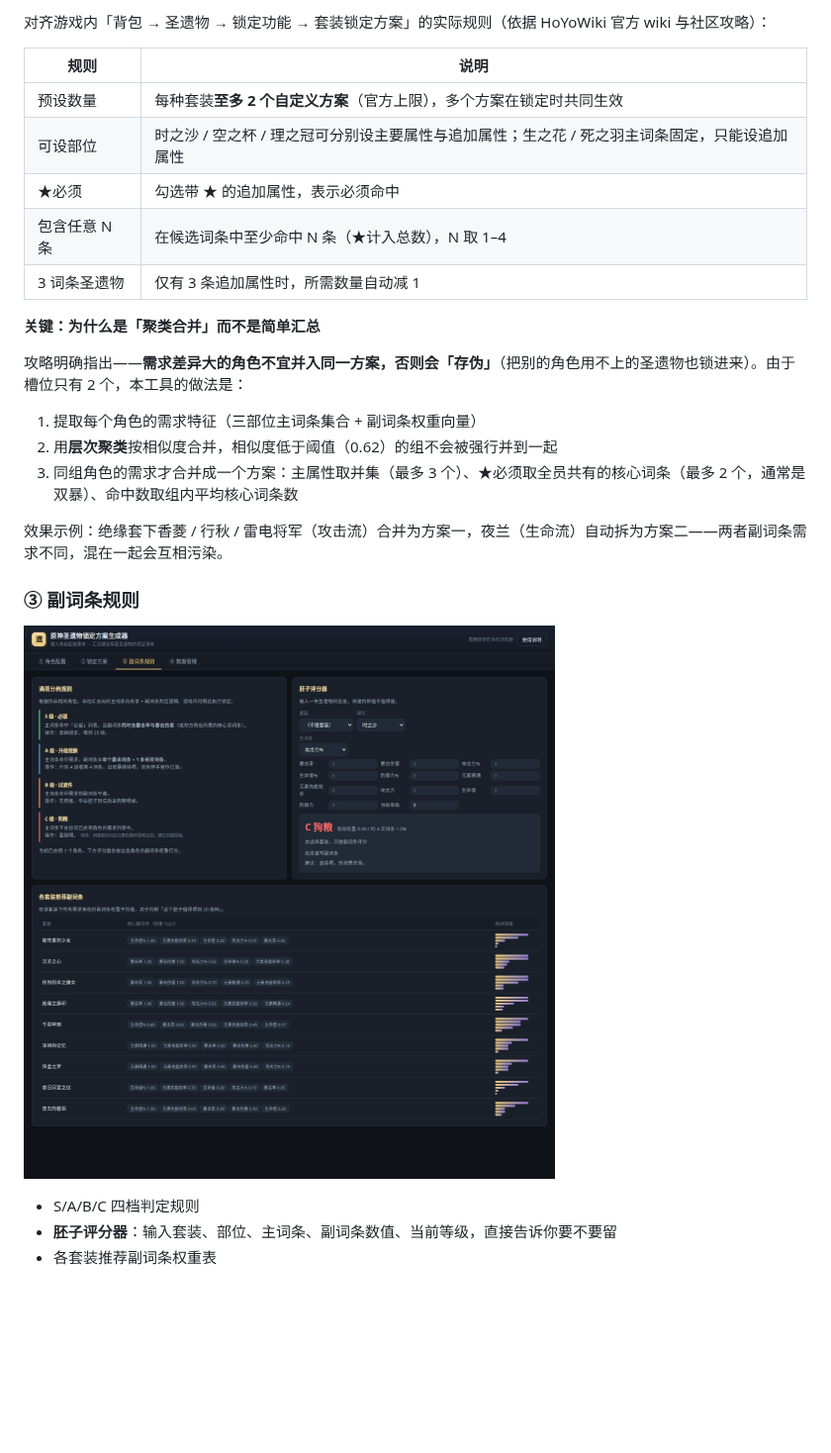
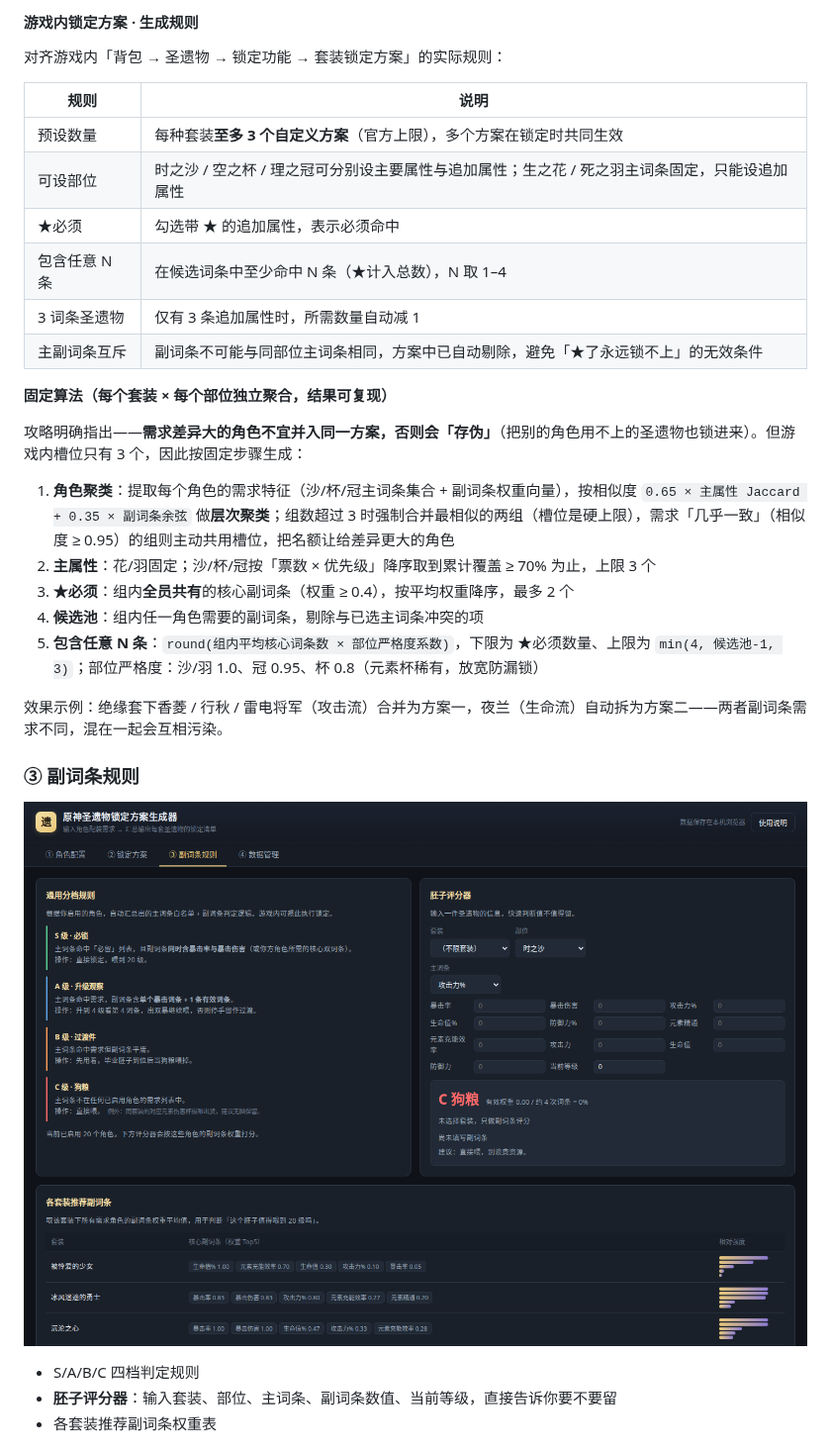
Before and after one commit to Warpeas/genshin-artifact-lock, a Markdown page: README.md, the part around one of its changes. Shown at 99% size. Drawn GitHub-style; pictures changed too: preview/03-副词条规则.png; blank space fills up the shorter version.

```diff
--- a/README.md
+++ b/README.md
@@ -186,21 +187,26 @@ genshin-artifact-lock/
 
-对齐游戏内「背包 → 圣遗物 → 锁定功能 → 套装锁定方案」的实际规则（依据 HoYoWiki 官方 wiki 与社区攻略）：
+#### 游戏内锁定方案 · 生成规则
+
+对齐游戏内「背包 → 圣遗物 → 锁定功能 → 套装锁定方案」的实际规则：
 
 | 规则 | 说明 |
 |---|---|
-| 预设数量 | 每种套装**至多 2 个自定义方案**（官方上限），多个方案在锁定时共同生效 |
+| 预设数量 | 每种套装**至多 3 个自定义方案**（官方上限），多个方案在锁定时共同生效 |
 | 可设部位 | 时之沙 / 空之杯 / 理之冠可分别设主要属性与追加属性；生之花 / 死之羽主词条固定，只能设追加属性 |
 | ★必须 | 勾选带 ★ 的追加属性，表示必须命中 |
 | 包含任意 N 条 | 在候选词条中至少命中 N 条（★计入总数），N 取 1–4 |
 | 3 词条圣遗物 | 仅有 3 条追加属性时，所需数量自动减 1 |
+| 主副词条互斥 | 副词条不可能与同部位主词条相同，方案中已自动剔除，避免「★了永远锁不上」的无效条件 |
 
-**关键：为什么是「聚类合并」而不是简单汇总**
+**固定算法（每个套装 × 每个部位独立聚合，结果可复现）**
 
-攻略明确指出——**需求差异大的角色不宜并入同一方案，否则会「存伪」**（把别的角色用不上的圣遗物也锁进来）。由于槽位只有 2 个，本工具的做法是：
+攻略明确指出——**需求差异大的角色不宜并入同一方案，否则会「存伪」**（把别的角色用不上的圣遗物也锁进来）。但游戏内槽位只有 3 个，因此按固定步骤生成：
 
-1. 提取每个角色的需求特征（三部位主词条集合 + 副词条权重向量）
-2. 用**层次聚类**按相似度合并，相似度低于阈值（0.62）的组不会被强行并到一起
-3. 同组角色的需求才合并成一个方案：主属性取并集（最多 3 个）、★必须取全员共有的核心词条（最多 2 个，通常是双暴）、命中数取组内平均核心词条数
+1. **角色聚类**：提取每个角色的需求特征（沙/杯/冠主词条集合 + 副词条权重向量），按相似度 `0.65 × 主属性 Jaccard + 0.35 × 副词条余弦` 做**层次聚类**；组数超过 3 时强制合并最相似的两组（槽位是硬上限），需求「几乎一致」（相似度 ≥ 0.95）的组则主动共用槽位，把名额让给差异更大的角色
+2. **主属性**：花/羽固定；沙/杯/冠按「票数 × 优先级」降序取到累计覆盖 ≥ 70% 为止，上限 3 个
+3. **★必须**：组内**全员共有**的核心副词条（权重 ≥ 0.4），按平均权重降序，最多 2 个
+4. **候选池**：组内任一角色需要的副词条，剔除与已选主词条冲突的项
+5. **包含任意 N 条**：`round(组内平均核心词条数 × 部位严格度系数)`，下限为 ★必须数量、上限为 `min(4, 候选池-1, 3)`；部位严格度：沙/羽 1.0、冠 0.95、杯 0.8（元素杯稀有，放宽防漏锁）
 
 效果示例：绝缘套下香菱 / 行秋 / 雷电将军（攻击流）合并为方案一，夜兰（生命流）自动拆为方案二——两者副词条需求不同，混在一起会互相污染。
 
```
Also changed, not shown: other parts of README.md (+11 -10 lines), preview/01-角色配置.png, preview/02-锁定方案.png, 4 other files.
